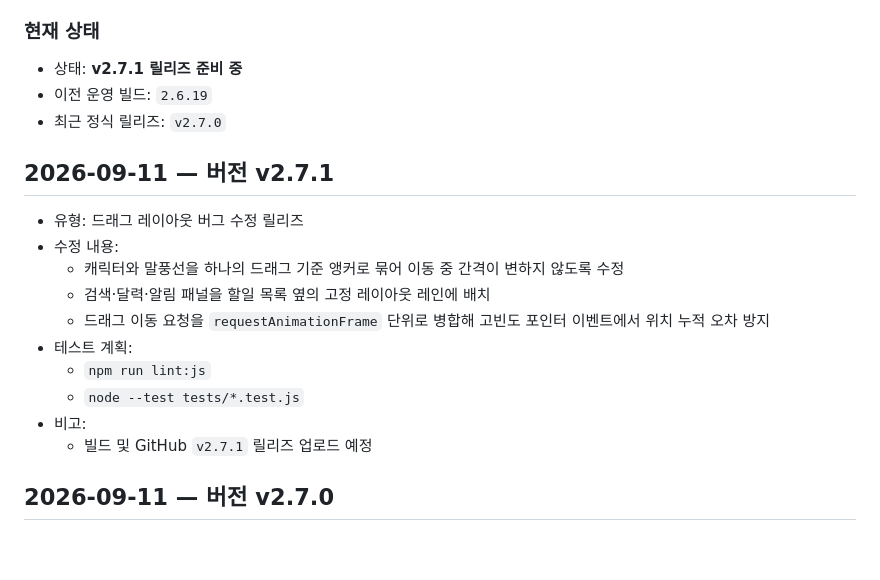
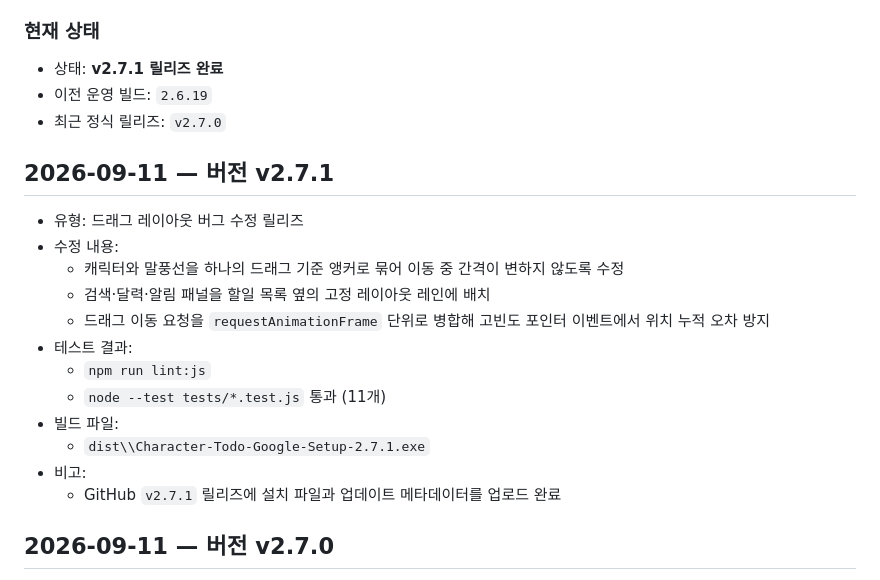
Before and after one commit to cybereun/character-todo-google, a Markdown page: 수정 기록.md, the part around the change. GitHub-like rendering; blank space fills up the shorter version.

Commit message:
docs: record v2.7.1 release

```diff
--- a/수정 기록.md
+++ b/수정 기록.md
@@ -20,7 +20,7 @@
 
 ### 현재 상태
 
-- 상태: **v2.7.1 릴리즈 준비 중**
+- 상태: **v2.7.1 릴리즈 완료**
 - 이전 운영 빌드: `2.6.19`
 - 최근 정식 릴리즈: `v2.7.0`
 
@@ -31,11 +31,13 @@
   - 캐릭터와 말풍선을 하나의 드래그 기준 앵커로 묶어 이동 중 간격이 변하지 않도록 수정
   - 검색·달력·알림 패널을 할일 목록 옆의 고정 레이아웃 레인에 배치
   - 드래그 이동 요청을 `requestAnimationFrame` 단위로 병합해 고빈도 포인터 이벤트에서 위치 누적 오차 방지
-- 테스트 계획:
+- 테스트 결과:
   - `npm run lint:js`
-  - `node --test tests/*.test.js`
+  - `node --test tests/*.test.js` 통과 (11개)
+- 빌드 파일:
+  - `dist\\Character-Todo-Google-Setup-2.7.1.exe`
 - 비고:
-  - 빌드 및 GitHub `v2.7.1` 릴리즈 업로드 예정
+  - GitHub `v2.7.1` 릴리즈에 설치 파일과 업데이트 메타데이터를 업로드 완료
 
 ## 2026-09-11 — 버전 v2.7.0
 
```
